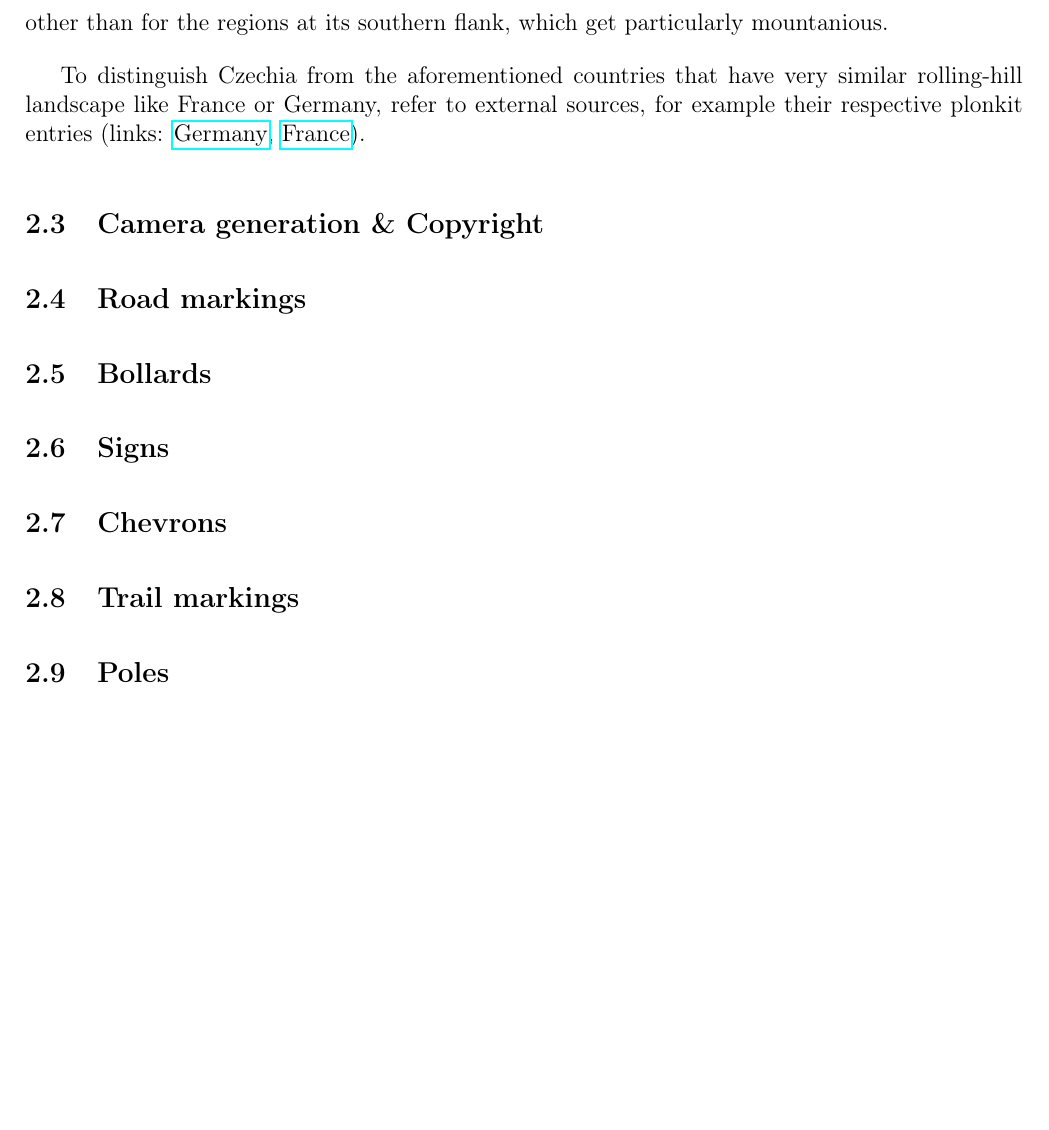
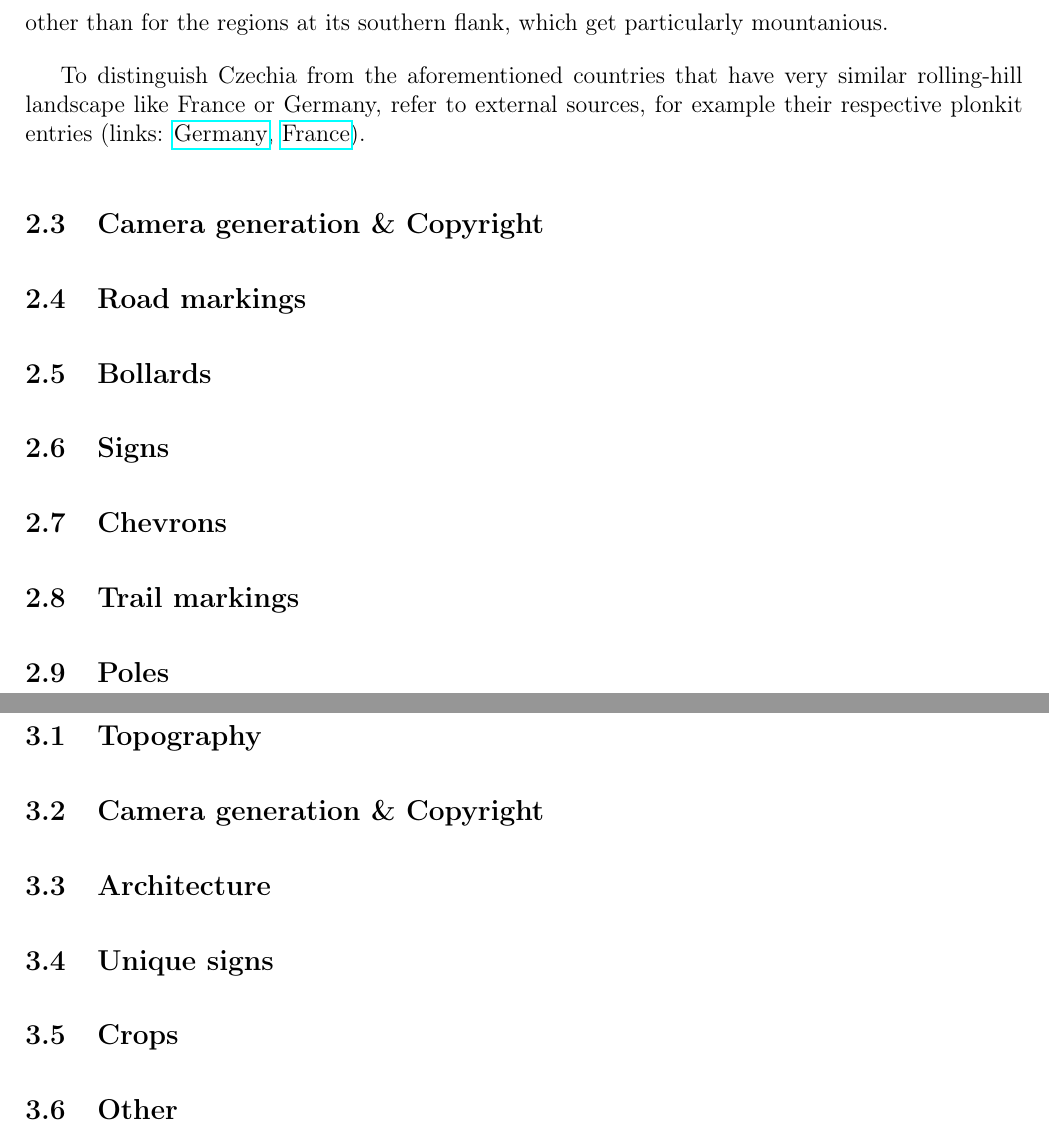
Before and after one commit to dynamo58/geoguessr-czechia-guide, a LaTeX paper (doc.tex): part of page 9 of 12 before the commit and two parts of pages 10 and 11 of 13 after it, the two joined at a grey line, cut so that both start at the same text, the shorter picture padded with empty space. Compiled offline with pdfLaTeX.

Commit message:
moar content

```diff
--- a/doc.tex
+++ b/doc.tex
@@ -172,6 +173,40 @@ To distinguish Czechia from the aforementioned countries that have very similar
 
 \newpage
 \section{Region-guessing the country}
+
+\subsection{Topography}
+% Středohoří
+% Krušné hory
+
+\subsection{Camera generation \& Copyright}
+
+
+\subsection{Architecture}
+% touch up brutalismus
+% dřevěnky
+% selské baroko
+% ustí+liberecký baráky
+% townhouses jižní morava
+% zlín á la baťa
+
+\subsection{Unique signs}
+% 4-digit bike paths
+% Brno double signs
+% budějce
+% liberec
+% písek
+% plzeň
+% těšín
+% ....
+
+
+\subsection{Crops}
+% víno
+
+\subsection{Other}
+
+% Moravskoslezský region blue bridges
+
 
 \newpage
 \section{Acknowledgements}
```
Also changed, not shown: doc.pdf, doc.tex (1 more changed lines).
